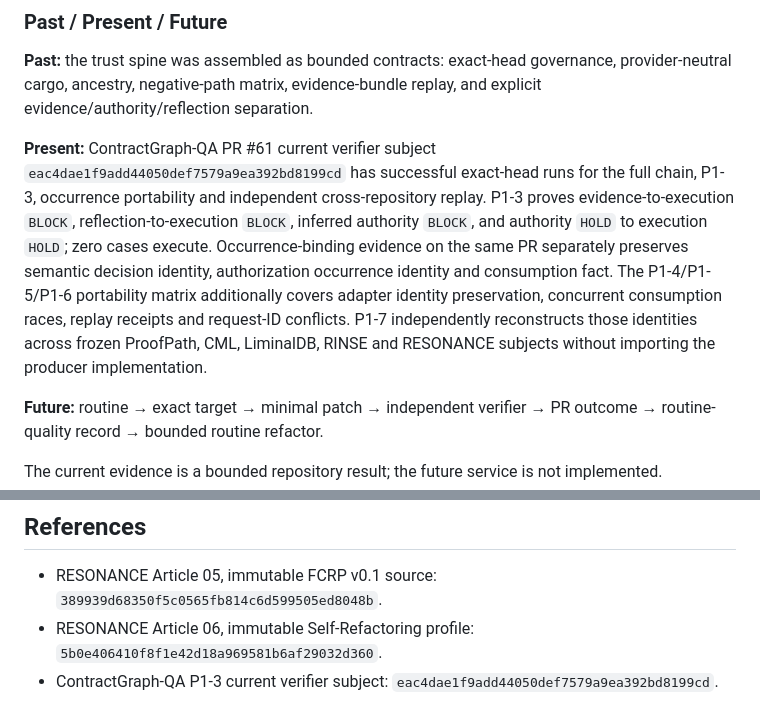
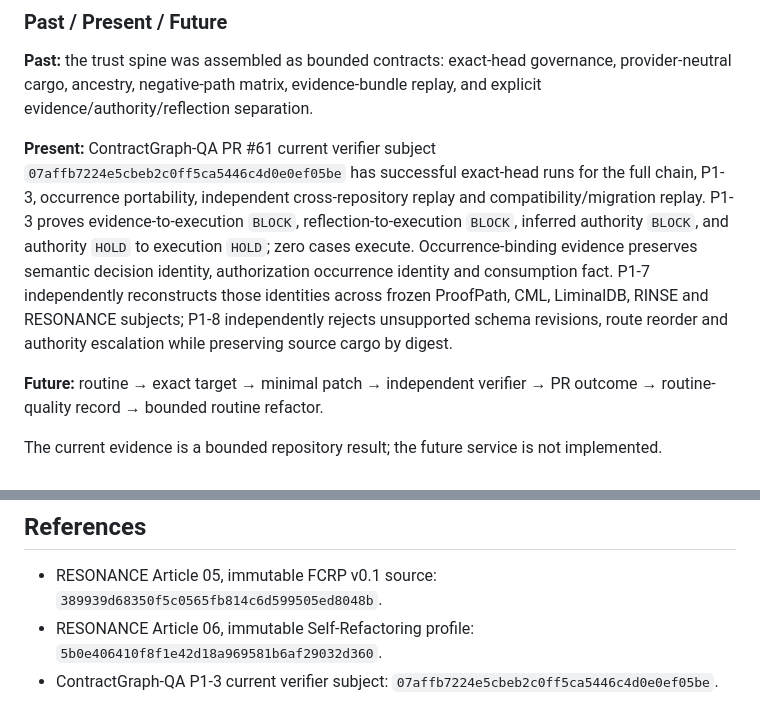
Before and after one commit to safal207/RESONANCE, a Markdown page: signals/018-autonomous-repository-maintenance-mesh.md, 2 parts joined by grey strips. GitHub-like rendering.

Commit message:
docs(signal-018): bind maintenance mesh to P1-8 evidence

```diff
--- a/signals/018-autonomous-repository-maintenance-mesh.md
+++ b/signals/018-autonomous-repository-maintenance-mesh.md
@@ -62,7 +62,7 @@ This is the minimum containing system because a weak routine can fail in code, i
 
 **Past:** the trust spine was assembled as bounded contracts: exact-head governance, provider-neutral cargo, ancestry, negative-path matrix, evidence-bundle replay, and explicit evidence/authority/reflection separation.
 
-**Present:** ContractGraph-QA PR #61 current verifier subject `eac4dae1f9add44050def7579a9ea392bd8199cd` has successful exact-head runs for the full chain, P1-3, occurrence portability and independent cross-repository replay. P1-3 proves evidence-to-execution `BLOCK`, reflection-to-execution `BLOCK`, inferred authority `BLOCK`, and authority `HOLD` to execution `HOLD`; zero cases execute. Occurrence-binding evidence on the same PR separately preserves semantic decision identity, authorization occurrence identity and consumption fact. The P1-4/P1-5/P1-6 portability matrix additionally covers adapter identity preservation, concurrent consumption races, replay receipts and request-ID conflicts. P1-7 independently reconstructs those identities across frozen ProofPath, CML, LiminalDB, RINSE and RESONANCE subjects without importing the producer implementation.
+**Present:** ContractGraph-QA PR #61 current verifier subject `07affb7224e5cbeb2c0ff5ca5446c4d0e0ef05be` has successful exact-head runs for the full chain, P1-3, occurrence portability, independent cross-repository replay and compatibility/migration replay. P1-3 proves evidence-to-execution `BLOCK`, reflection-to-execution `BLOCK`, inferred authority `BLOCK`, and authority `HOLD` to execution `HOLD`; zero cases execute. Occurrence-binding evidence preserves semantic decision identity, authorization occurrence identity and consumption fact. P1-7 independently reconstructs those identities across frozen ProofPath, CML, LiminalDB, RINSE and RESONANCE subjects; P1-8 independently rejects unsupported schema revisions, route reorder and authority escalation while preserving source cargo by digest.
 
 **Future:** routine → exact target → minimal patch → independent verifier → PR outcome → routine-quality record → bounded routine refactor.
 
@@ -128,4 +128,4 @@ The Maintenance Mesh is a proposed operating layer over the existing trust spine
 
 - RESONANCE Article 05, immutable FCRP v0.1 source: `389939d68350f5c0565fb814c6d599505ed8048b`.
 - RESONANCE Article 06, immutable Self-Refactoring profile: `5b0e406410f8f1e42d18a969581b6af29032d360`.
-- ContractGraph-QA P1-3 current verifier subject: `eac4dae1f9add44050def7579a9ea392bd8199cd`.
+- ContractGraph-QA P1-3 current verifier subject: `07affb7224e5cbeb2c0ff5ca5446c4d0e0ef05be`.
```
